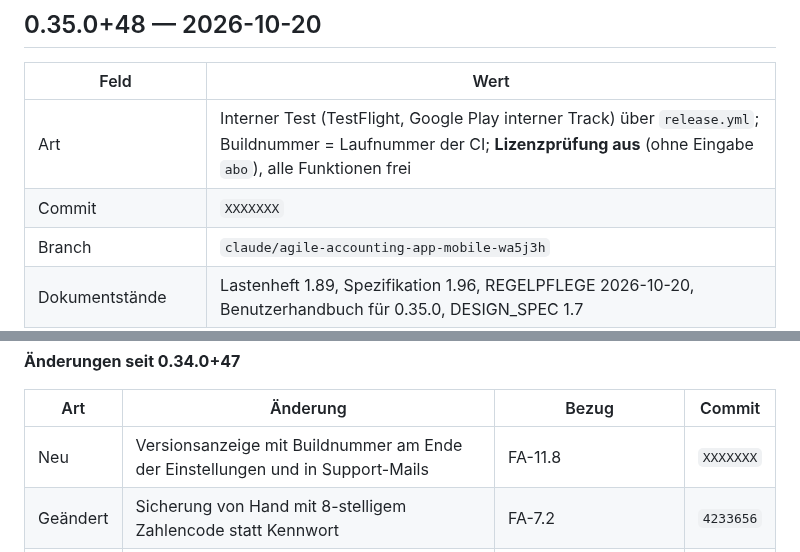
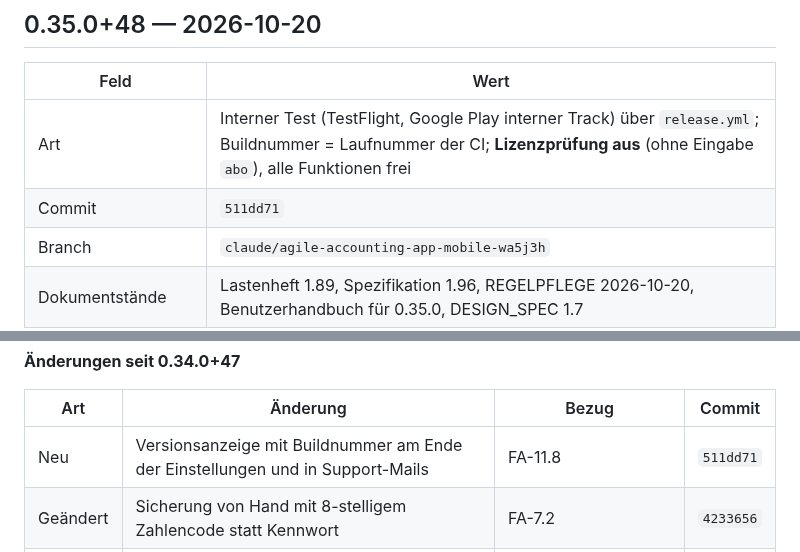
Before and after one commit to juergenjesenko-gif/Buchhaltung-, a Markdown page: docs/RELEASE_NOTES.md, 2 parts joined by grey strips. Drawn GitHub-style.

Commit message:
Release Notes: Commit-Hash 511dd71 eingetragen
Co-Authored-By: Claude Opus 5.5 <noreply@anthropic.com>
Claude-Session: https://claude.ai/code/session_016sfhTuSB7LJAoqeRige712

```diff
--- a/docs/RELEASE_NOTES.md
+++ b/docs/RELEASE_NOTES.md
@@ -42,7 +42,7 @@ nächsten Versionssprung in den neuen Eintrag.
 | Feld | Wert |
 |---|---|
 | Art | Interner Test (TestFlight, Google Play interner Track) über `release.yml`; Buildnummer = Laufnummer der CI; **Lizenzprüfung aus** (ohne Eingabe `abo`), alle Funktionen frei |
-| Commit | `XXXXXXX` |
+| Commit | `511dd71` |
 | Branch | `claude/agile-accounting-app-mobile-wa5j3h` |
 | Dokumentstände | Lastenheft 1.89, Spezifikation 1.96, REGELPFLEGE 2026-10-20, Benutzerhandbuch für 0.35.0, DESIGN_SPEC 1.7 |
 | Datenbankschema | 31 |
@@ -55,7 +55,7 @@ nächsten Versionssprung in den neuen Eintrag.
 
 | Art | Änderung | Bezug | Commit |
 |---|---|---|---|
-| Neu | Versionsanzeige mit Buildnummer am Ende der Einstellungen und in Support-Mails | FA-11.8 | `XXXXXXX` |
+| Neu | Versionsanzeige mit Buildnummer am Ende der Einstellungen und in Support-Mails | FA-11.8 | `511dd71` |
 | Geändert | Sicherung von Hand mit 8-stelligem Zahlencode statt Kennwort | FA-7.2 | `4233656` |
 | Geändert | Automatische Sicherung: Abtippen von zwei Blöcken entfällt | FA-7.10 | `4233656` |
 | Geändert | Release-Builds ohne Lizenzprüfung, außer mit Eingabe `abo` (Tester sehen Pro) | FA-13.10 | `4233656` |
```
